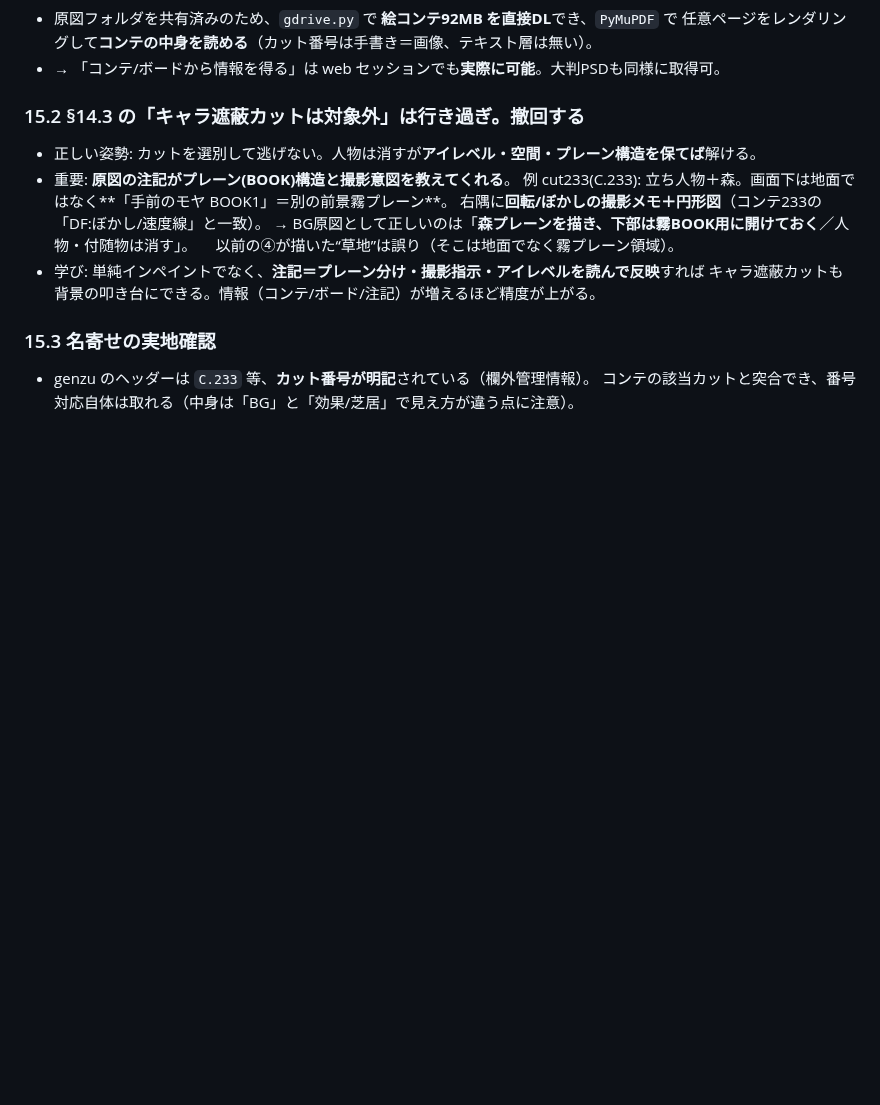
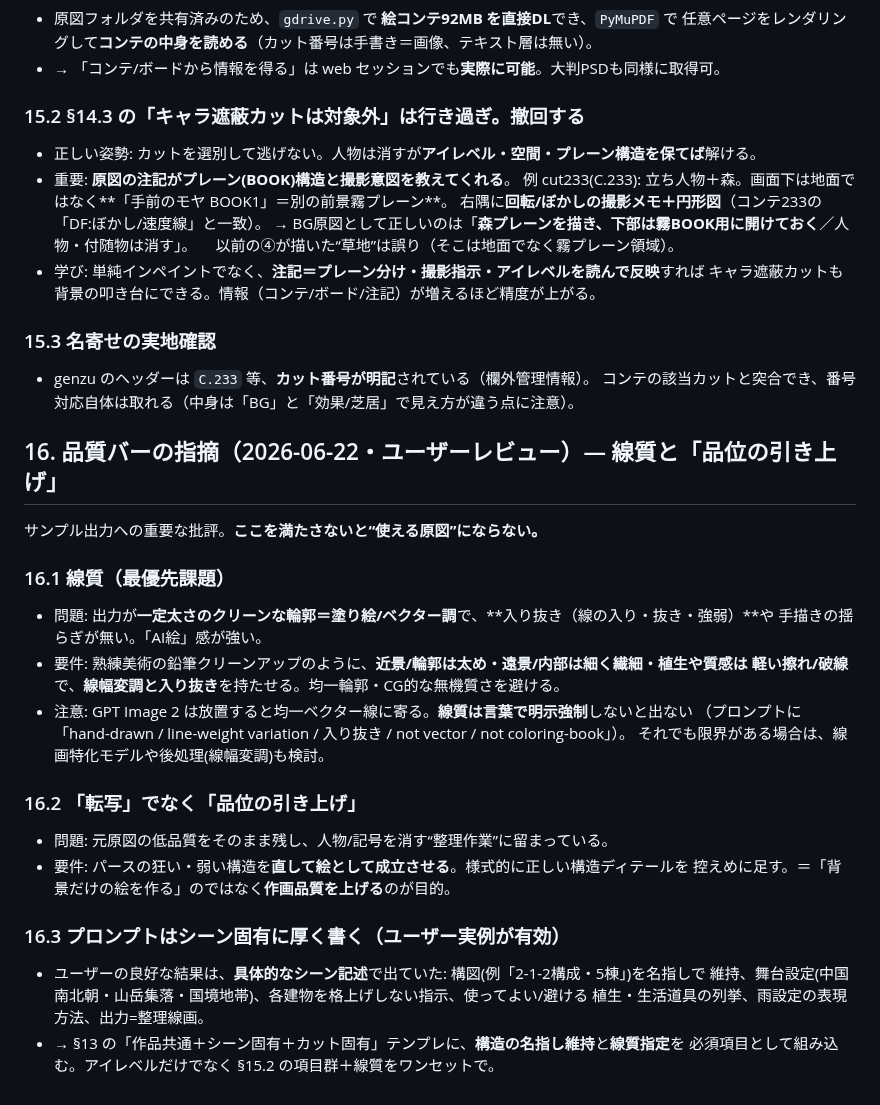
Before and after one commit to RAIdq222/kazuki-workspace, a Markdown page: docs/design-notes.md, the part around the change. GitHub-like rendering; blank space fills up the shorter version.

Commit message:
Record quality bar feedback: line quality (入り抜き/hand-drawn) and elevate-not-transcribe
- outputs look like uniform vector/coloring-book lines with no line-weight
  variation (入り抜き) or hand-drawn feel = too 'AI'. GPT Image 2 defaults to
  uniform lines; line character must be explicitly forced in the prompt, and may
  still need a line-art-specialized model or post stroke-weight processing.
- the tool must ELEVATE drawing quality (fix wobble/weak construction, add
  restrained era detail), not merely transcribe the low-quality rough / strip it
  down to a background-only picture.
- scene-specific prompts work (user example: named 2-1-2 / 5-building structure,
  setting, plant/prop allow-and-avoid lists, rain treatment). Fold structure-naming
  + line-quality into the 3-tier prompt template as required fields.

Co-Authored-By: Claude Opus 4.8 <noreply@anthropic.com>
Claude-Session: https://claude.ai/code/session_01Sh89zLtgAnZmWL4EFvNdBE

```diff
--- a/docs/design-notes.md
+++ b/docs/design-notes.md
@@ -281,3 +281,28 @@ Higgsfield への接続経路を切り分けた結果:
 ### 15.3 名寄せの実地確認
 - genzu のヘッダーは `C.233` 等、**カット番号が明記**されている（欄外管理情報）。
   コンテの該当カットと突合でき、番号対応自体は取れる（中身は「BG」と「効果/芝居」で見え方が違う点に注意）。
+
+## 16. 品質バーの指摘（2026-06-22・ユーザーレビュー）— 線質と「品位の引き上げ」
+
+サンプル出力への重要な批評。**ここを満たさないと“使える原図”にならない。**
+
+### 16.1 線質（最優先課題）
+- 問題: 出力が**一定太さのクリーンな輪郭＝塗り絵/ベクター調**で、**入り抜き（線の入り・抜き・強弱）**や
+  手描きの揺らぎが無い。「AI絵」感が強い。
+- 要件: 熟練美術の鉛筆クリーンアップのように、**近景/輪郭は太め・遠景/内部は細く繊細・植生や質感は
+  軽い擦れ/破線**で、**線幅変調と入り抜き**を持たせる。均一輪郭・CG的な無機質さを避ける。
+- 注意: GPT Image 2 は放置すると均一ベクター線に寄る。**線質は言葉で明示強制**しないと出ない
+  （プロンプトに「hand-drawn / line-weight variation / 入り抜き / not vector / not coloring-book」）。
+  それでも限界がある場合は、線画特化モデルや後処理(線幅変調)も検討。
+
+### 16.2 「転写」でなく「品位の引き上げ」
+- 問題: 元原図の低品質をそのまま残し、人物/記号を消す“整理作業”に留まっている。
+- 要件: パースの狂い・弱い構造を**直して絵として成立させる**。様式的に正しい構造ディテールを
+  控えめに足す。＝「背景だけの絵を作る」のではなく**作画品質を上げる**のが目的。
+
+### 16.3 プロンプトはシーン固有に厚く書く（ユーザー実例が有効）
+- ユーザーの良好な結果は、**具体的なシーン記述**で出ていた: 構図(例「2-1-2構成・5棟」)を名指しで
+  維持、舞台設定(中国南北朝・山岳集落・国境地帯)、各建物を格上げしない指示、使ってよい/避ける
+  植生・生活道具の列挙、雨設定の表現方法、出力=整理線画。
+- → §13 の「作品共通＋シーン固有＋カット固有」テンプレに、**構造の名指し維持**と**線質指定**を
+  必須項目として組み込む。アイレベルだけでなく §15.2 の項目群＋線質をワンセットで。
```
